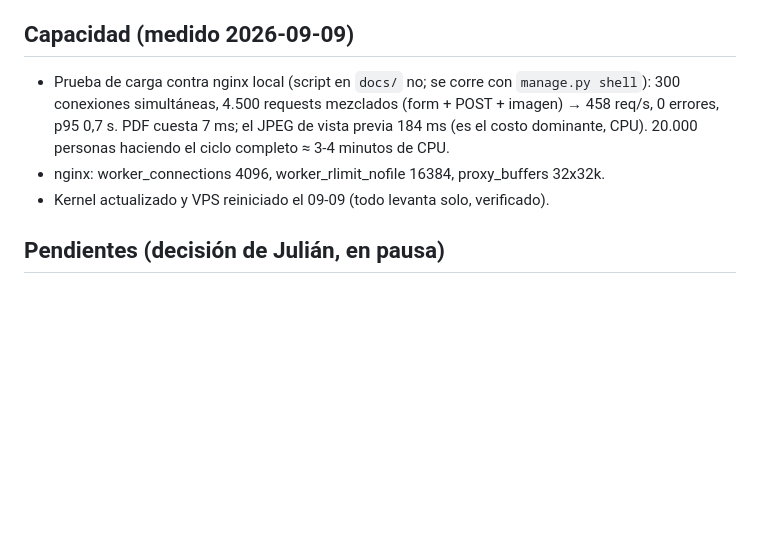
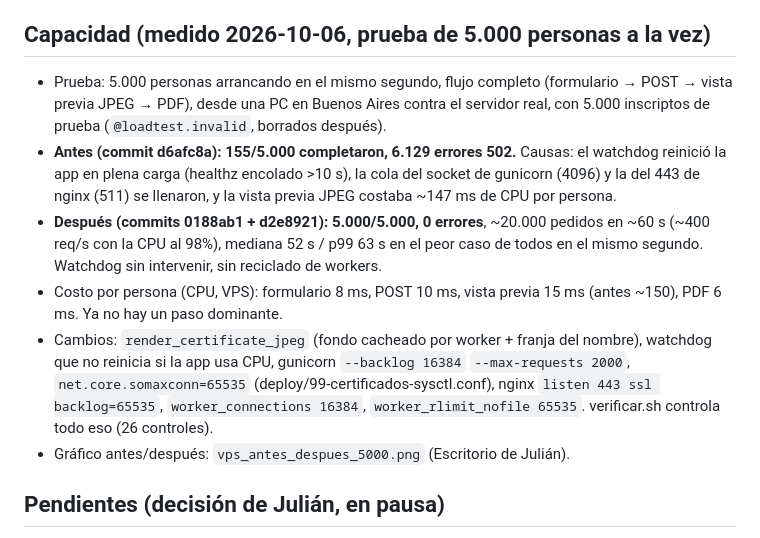
Before and after one commit to Julian-Genuario/plataforma-certificados-2.0, a Markdown page: docs/ESTADO.md, the part around the change. Rendered like a GitHub page; blank space fills up the shorter version.

Commit message:
docs: capacidad medida con 5.000 personas a la vez (antes/después)
Co-Authored-By: Claude Opus 5.5 <noreply@anthropic.com>

```diff
--- a/docs/ESTADO.md
+++ b/docs/ESTADO.md
@@ -57,14 +57,26 @@ No contiene claves: las credenciales viven solo en `/etc/certificados.env` del V
   casilla en Panel → Apariencia. Para el congreso se recomendó Postmark (o Resend): solo
   cambia el env, no el código.
 
-## Capacidad (medido 2026-09-09)
+## Capacidad (medido 2026-10-06, prueba de 5.000 personas a la vez)
 
-- Prueba de carga contra nginx local (script en `docs/` no; se corre con `manage.py shell`):
-  300 conexiones simultáneas, 4.500 requests mezclados (form + POST + imagen) → 458 req/s,
-  0 errores, p95 0,7 s. PDF cuesta 7 ms; el JPEG de vista previa 184 ms (es el costo
-  dominante, CPU). 20.000 personas haciendo el ciclo completo ≈ 3-4 minutos de CPU.
-- nginx: worker_connections 4096, worker_rlimit_nofile 16384, proxy_buffers 32x32k.
-- Kernel actualizado y VPS reiniciado el 09-09 (todo levanta solo, verificado).
+- Prueba: 5.000 personas arrancando en el mismo segundo, flujo completo (formulario →
+  POST → vista previa JPEG → PDF), desde una PC en Buenos Aires contra el servidor real,
+  con 5.000 inscriptos de prueba (`@loadtest.invalid`, borrados después).
+- **Antes (commit d6afc8a): 155/5.000 completaron, 6.129 errores 502.** Causas: el watchdog
+  reinició la app en plena carga (healthz encolado >10 s), la cola del socket de gunicorn
+  (4096) y la del 443 de nginx (511) se llenaron, y la vista previa JPEG costaba ~147 ms
+  de CPU por persona.
+- **Después (commits 0188ab1 + d2e8921): 5.000/5.000, 0 errores**, ~20.000 pedidos en
+  ~60 s (~400 req/s con la CPU al 98%), mediana 52 s / p99 63 s en el peor caso de todos
+  en el mismo segundo. Watchdog sin intervenir, sin reciclado de workers.
+- Costo por persona (CPU, VPS): formulario 8 ms, POST 10 ms, vista previa 15 ms
+  (antes ~150), PDF 6 ms. Ya no hay un paso dominante.
+- Cambios: `render_certificate_jpeg` (fondo cacheado por worker + franja del nombre),
+  watchdog que no reinicia si la app usa CPU, gunicorn `--backlog 16384`
+  `--max-requests 2000`, `net.core.somaxconn=65535` (deploy/99-certificados-sysctl.conf),
+  nginx `listen 443 ssl backlog=65535`, `worker_connections 16384`,
+  `worker_rlimit_nofile 65535`. verificar.sh controla todo eso (26 controles).
+- Gráfico antes/después: `vps_antes_despues_5000.png` (Escritorio de Julián).
 
 ## Pendientes (decisión de Julián, en pausa)
 
```
